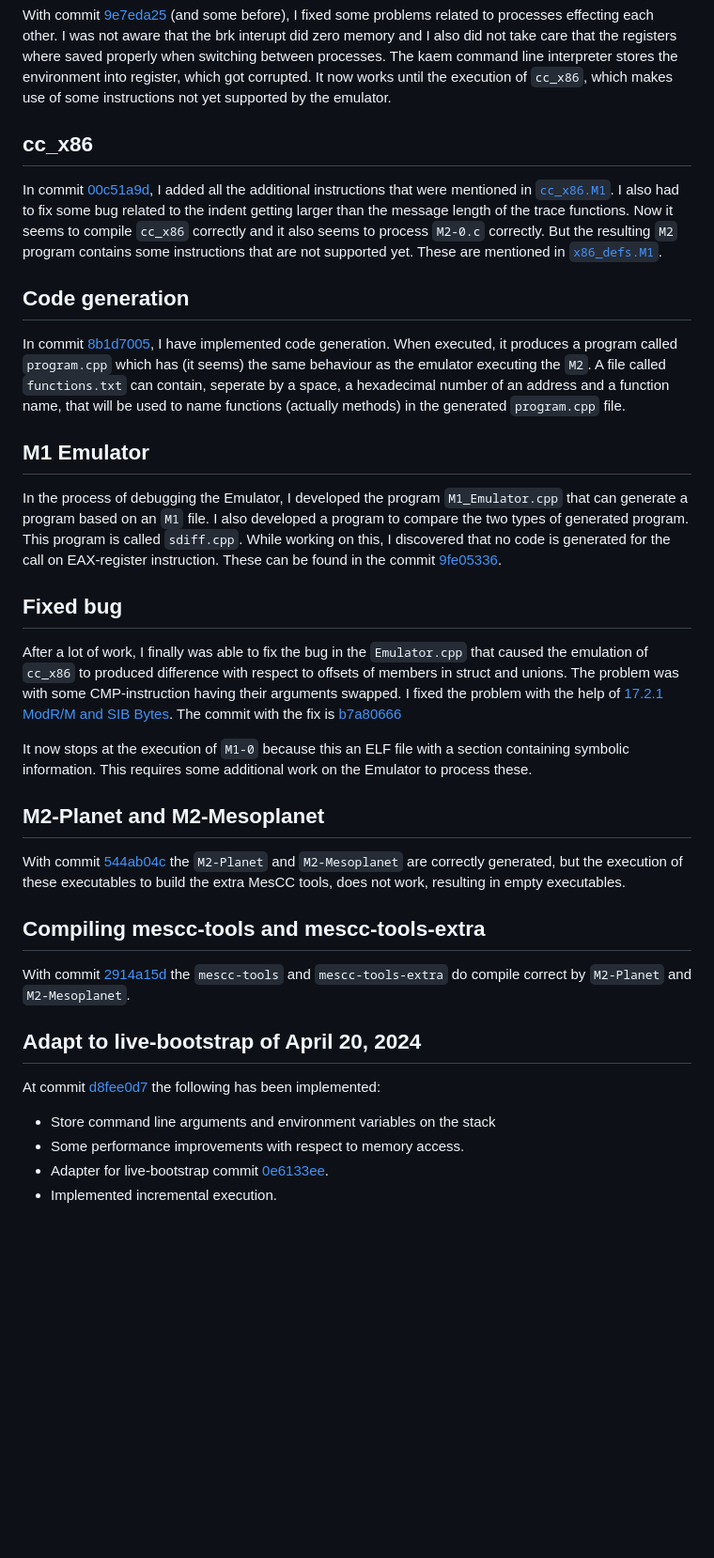
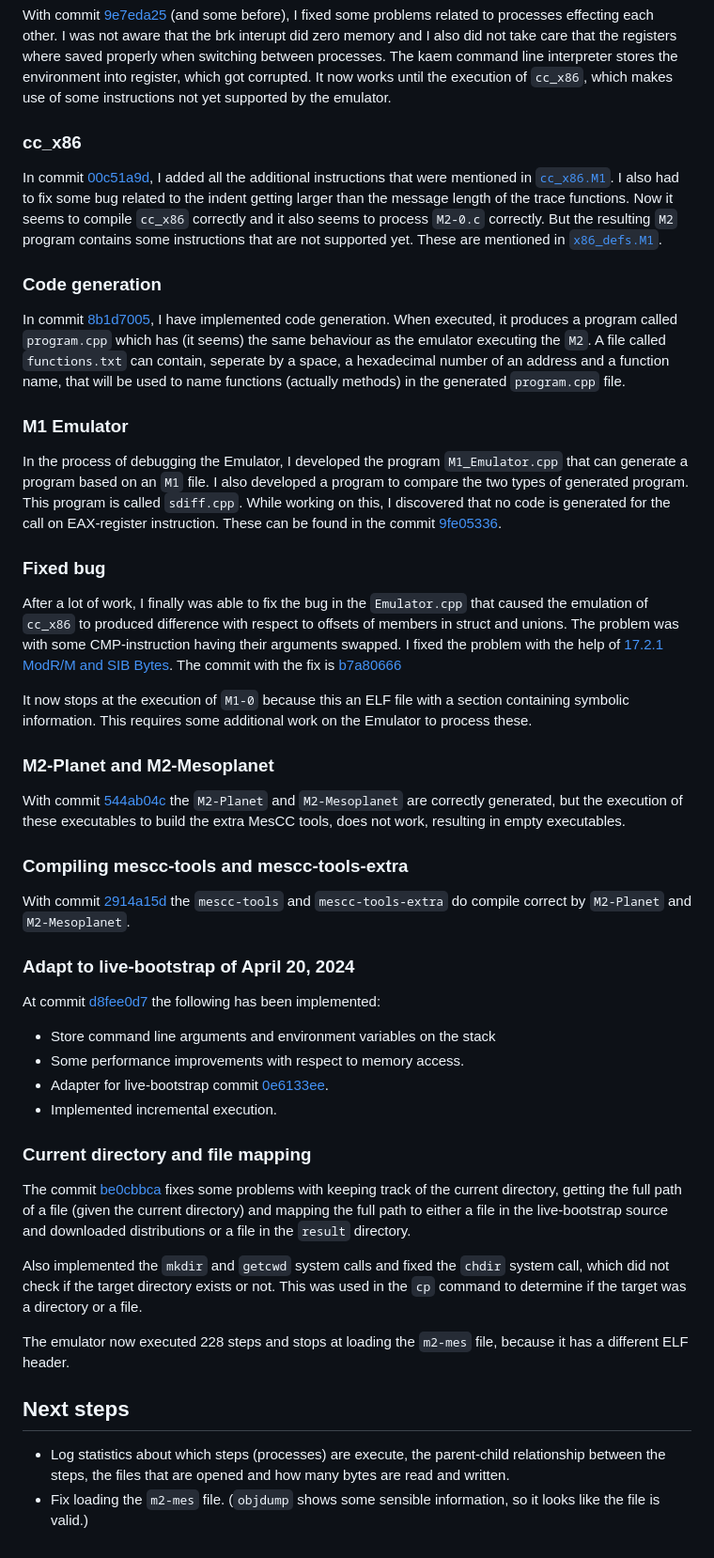
Before and after one commit to FransFaase/Emulator, a Markdown page: README.md, the part around one of its changes. Shown at 94% size. GitHub-like rendering; blank space fills up the shorter version.

```diff
--- a/README.md
+++ b/README.md
@@ -90,7 +90,7 @@ command line interpreter stores the environment into register, which got corrupt
 It now works until the execution of `cc_x86`, which makes use of some instructions not
 yet supported by the emulator.
 
-## cc_x86
+### cc_x86
 
 In commit [00c51a9d](https://github.com/FransFaase/Emulator/commit/00c51a9de355e09f77474ec6f59f4b2007d37c0c),
 I added all the additional instructions that were mentioned in [`cc_x86.M1`](https://github.com/oriansj/stage0-posix-x86/blob/991f9b91b1b99bbb613a87cac619ba32b9555e88/cc_x86.M1). I also had to fix some bug related to the indent getting larger than the
@@ -99,7 +99,7 @@ it also seems to process `M2-0.c` correctly. But the resulting `M2` program cont
 some instructions that are not supported yet. These are mentioned in
 [`x86_defs.M1`](https://github.com/oriansj/stage0-posix-x86/blob/991f9b91b1b99bbb613a87cac619ba32b9555e88/x86_defs.M1).
 
-## Code generation
+### Code generation
 
 In commit [8b1d7005](https://github.com/FransFaase/Emulator/commit/8b1d70057fe2e5ca993bdd324c824bfba5a938f8),
 I have implemented code generation. When executed, it produces a program called `program.cpp`
@@ -108,7 +108,7 @@ which has (it seems) the same behaviour as the emulator executing the `M2`. A fi
 a function name, that will be used to name functions (actually methods) in the generated
 `program.cpp` file.
 
-## M1 Emulator
+### M1 Emulator
 
 In the process of debugging the Emulator, I developed the program `M1_Emulator.cpp` that
 can generate a program based on an `M1` file. I also developed a program to compare the
@@ -116,7 +116,7 @@ two types of generated program. This program is called `sdiff.cpp`. While workin
 I discovered that no code is generated for the call on EAX-register instruction. These
 can be found in the commit [9fe05336](https://github.com/FransFaase/Emulator/commit/9fe0533698686a062b678217cce3b0eb3f5c8778).
 
-## Fixed bug
+### Fixed bug
 
 After a lot of work, I finally was able to fix the bug in the `Emulator.cpp` that caused
 the emulation of `cc_x86` to produced difference with respect to offsets of members in
@@ -127,18 +127,18 @@ The commit with the fix is [b7a80666](https://github.com/FransFaase/Emulator/com
 It now stops at the execution of `M1-0` because this an ELF file with a section containing
 symbolic information. This requires some additional work on the Emulator to process these.
 
-## M2-Planet and M2-Mesoplanet
+### M2-Planet and M2-Mesoplanet
 
 With commit [544ab04c](https://github.com/FransFaase/Emulator/commit/544ab04cdb603fc64cccd6a828912d67cd528761)
 the `M2-Planet` and `M2-Mesoplanet` are correctly generated, but the execution of these
 executables to build the extra MesCC tools, does not work, resulting in empty executables.
 
-## Compiling mescc-tools and mescc-tools-extra
+### Compiling mescc-tools and mescc-tools-extra
 
 With commit [2914a15d](https://github.com/FransFaase/Emulator/commit/2914a15d2304caa9af5fca65c7f24a25d2271d51)
 the `mescc-tools` and `mescc-tools-extra` do compile correct by `M2-Planet` and `M2-Mesoplanet`.
 
-## Adapt to live-bootstrap of April 20, 2024
+### Adapt to live-bootstrap of April 20, 2024
 
 At commit [d8fee0d7](https://github.com/FransFaase/Emulator/commit/d8fee0d7ea08a32d60bce791c840ff5ef6eae351)
 the following has been implemented:
@@ -146,3 +146,24 @@ the following has been implemented:
 * Some performance improvements with respect to  memory access.
 * Adapter for live-bootstrap commit [0e6133ee](https://github.com/fosslinux/live-bootstrap/commit/0e6133eed2a31a6bdaac03f2c1845a3908a2faff).
 * Implemented incremental execution.
+
+### Current directory and file mapping
+
+The commit [be0cbbca](https://github.com/FransFaase/Emulator/commit/be0cbbca1e58477abcdb3d29b51e5a56a2e8d862)
+fixes some problems with keeping track of the current directory, getting the full path of
+a file (given the current directory) and mapping the full path to either a file in the
+live-bootstrap source and downloaded distributions or a file in the `result` directory.
+
+Also implemented the `mkdir` and `getcwd` system calls and fixed the `chdir` system call,
+which did not check if the target directory exists or not. This was used in the `cp` command
+to determine if the target was a directory or a file.
+
+The emulator now executed 228 steps and stops at loading the `m2-mes` file, because it has
+a different ELF header.
+
+## Next steps
+
+* Log statistics about which steps (processes) are execute, the parent-child relationship
+  between the steps, the files that are opened and how many bytes are read and written.
+* Fix loading the `m2-mes` file. (`objdump` shows some sensible information, so it looks
+  like the file is valid.)
```
Also changed, not shown: other parts of README.md (+12 -12 lines).
